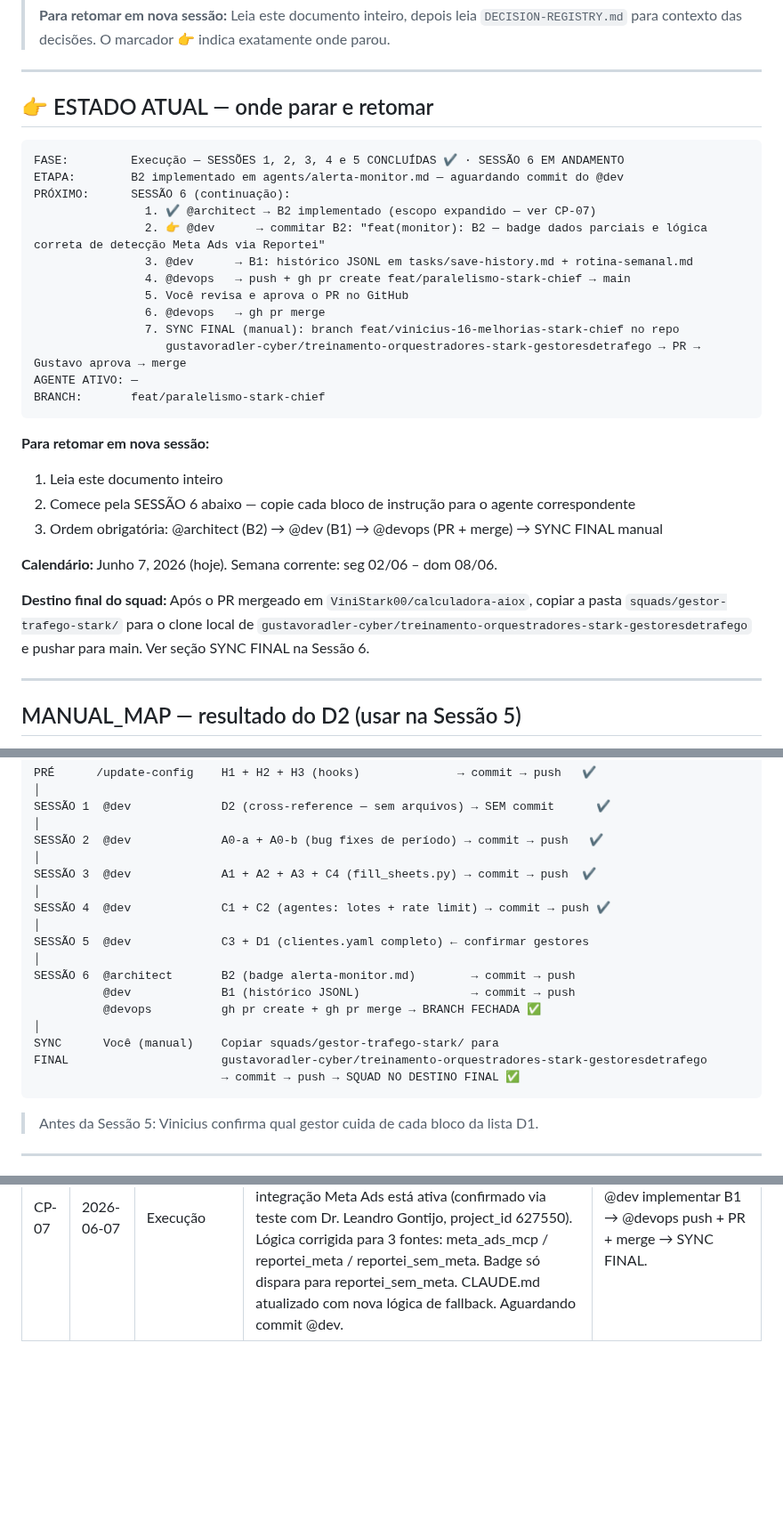
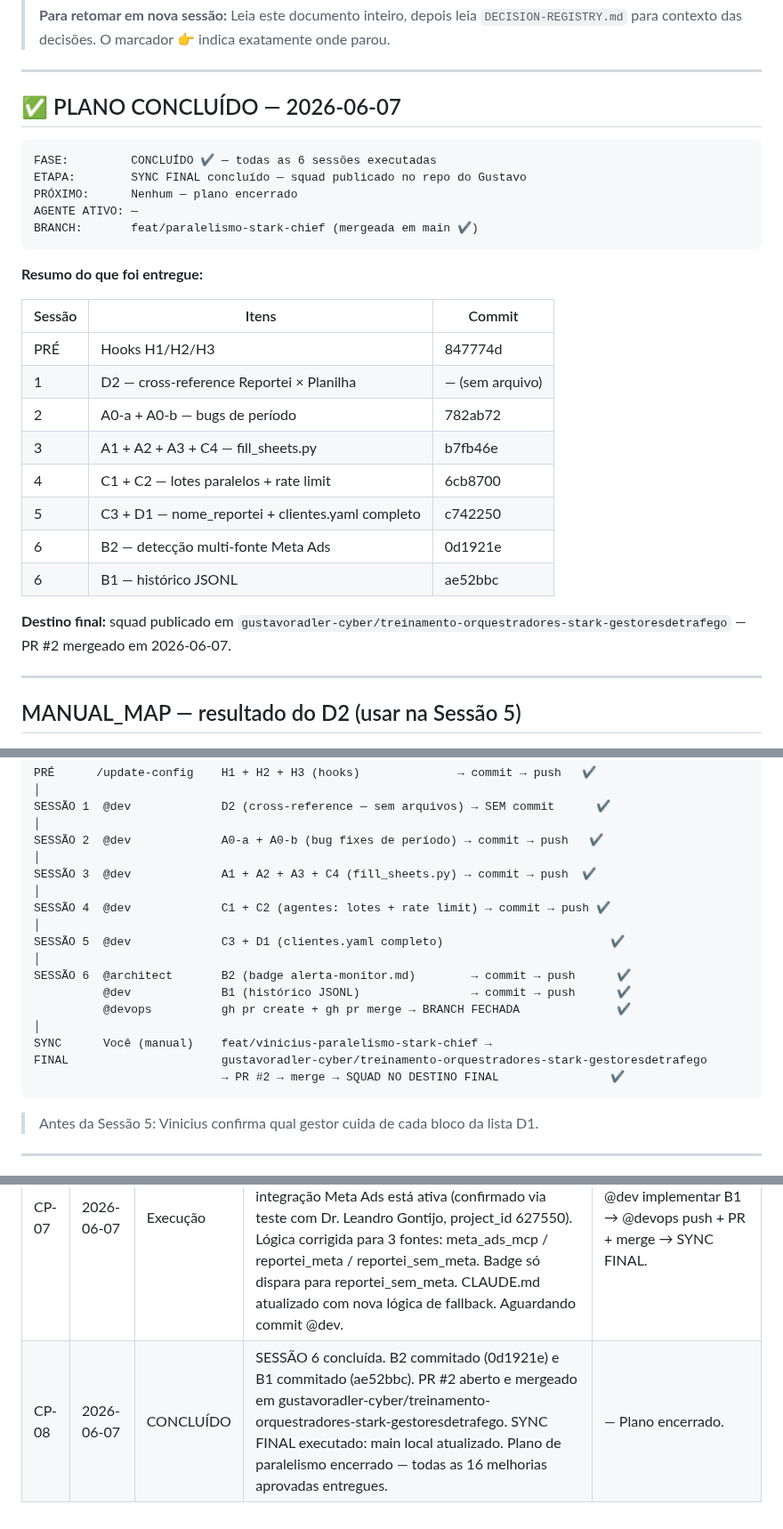
Before and after one commit to ViniStark00/calculadora-aiox, a Markdown page: SQUADS/gestor-trafego-stark/EXECUTION-PLAN.md, 3 parts joined by grey strips. Shown at 89% size. GitHub-like rendering; blank space fills up the shorter version.

````diff
--- a/SQUADS/gestor-trafego-stark/EXECUTION-PLAN.md
+++ b/SQUADS/gestor-trafego-stark/EXECUTION-PLAN.md
@@ -9,32 +9,30 @@
 
 ---
 
-## 👉 ESTADO ATUAL — onde parar e retomar
+## ✅ PLANO CONCLUÍDO — 2026-06-07
 
 ```
-FASE:         Execução — SESSÕES 1, 2, 3, 4 e 5 CONCLUÍDAS ✔️ · SESSÃO 6 EM ANDAMENTO
-ETAPA:        B2 implementado em agents/alerta-monitor.md — aguardando commit do @dev
-PRÓXIMO:      SESSÃO 6 (continuação):
-                1. ✔️ @architect → B2 implementado (escopo expandido — ver CP-07)
-                2. 👉 @dev      → commitar B2: "feat(monitor): B2 — badge dados parciais e lógica correta de detecção Meta Ads via Reportei"
-                3. @dev      → B1: histórico JSONL em tasks/save-history.md + rotina-semanal.md
-                4. @devops   → push + gh pr create feat/paralelismo-stark-chief → main
-                5. Você revisa e aprova o PR no GitHub
-                6. @devops   → gh pr merge
-                7. SYNC FINAL (manual): branch feat/vinicius-16-melhorias-stark-chief no repo
-                   gustavoradler-cyber/treinamento-orquestradores-stark-gestoresdetrafego → PR → Gustavo aprova → merge
+FASE:         CONCLUÍDO ✔️ — todas as 6 sessões executadas
+ETAPA:        SYNC FINAL concluído — squad publicado no repo do Gustavo
+PRÓXIMO:      Nenhum — plano encerrado
 AGENTE ATIVO: —
-BRANCH:       feat/paralelismo-stark-chief
+BRANCH:       feat/paralelismo-stark-chief (mergeada em main ✔️)
 ```
 
-**Para retomar em nova sessão:**
-1. Leia este documento inteiro
-2. Comece pela SESSÃO 6 abaixo — copie cada bloco de instrução para o agente correspondente
-3. Ordem obrigatória: @architect (B2) → @dev (B1) → @devops (PR + merge) → SYNC FINAL manual
+**Resumo do que foi entregue:**
 
-**Calendário:** Junho 7, 2026 (hoje). Semana corrente: seg 02/06 – dom 08/06.
+| Sessão | Itens | Commit |
+|--------|-------|--------|
+| PRÉ | Hooks H1/H2/H3 | 847774d |
+| 1 | D2 — cross-reference Reportei × Planilha | — (sem arquivo) |
+| 2 | A0-a + A0-b — bugs de período | 782ab72 |
+| 3 | A1 + A2 + A3 + C4 — fill_sheets.py | b7fb46e |
+| 4 | C1 + C2 — lotes paralelos + rate limit | 6cb8700 |
+| 5 | C3 + D1 — nome_reportei + clientes.yaml completo | c742250 |
+| 6 | B2 — detecção multi-fonte Meta Ads | 0d1921e |
+| 6 | B1 — histórico JSONL | ae52bbc |
 
-**Destino final do squad:** Após o PR mergeado em `ViniStark00/calculadora-aiox`, copiar a pasta `squads/gestor-trafego-stark/` para o clone local de `gustavoradler-cyber/treinamento-orquestradores-stark-gestoresdetrafego` e pushar para main. Ver seção SYNC FINAL na Sessão 6.
+**Destino final:** squad publicado em `gustavoradler-cyber/treinamento-orquestradores-stark-gestoresdetrafego` — PR #2 mergeado em 2026-06-07.
 
 ---
 
@@ -607,15 +605,15 @@ SESSÃO 3  @dev             A1 + A2 + A3 + C4 (fill_sheets.py) → commit → pu
 │
 SESSÃO 4  @dev             C1 + C2 (agentes: lotes + rate limit) → commit → push ✔️
 │
-SESSÃO 5  @dev             C3 + D1 (clientes.yaml completo) ← confirmar gestores
+SESSÃO 5  @dev             C3 + D1 (clientes.yaml completo)                        ✔️
 │
-SESSÃO 6  @architect       B2 (badge alerta-monitor.md)        → commit → push
-          @dev             B1 (histórico JSONL)                → commit → push
-          @devops          gh pr create + gh pr merge → BRANCH FECHADA ✅
+SESSÃO 6  @architect       B2 (badge alerta-monitor.md)        → commit → push      ✔️
+          @dev             B1 (histórico JSONL)                → commit → push      ✔️
+          @devops          gh pr create + gh pr merge → BRANCH FECHADA              ✔️
 │
-SYNC      Você (manual)    Copiar squads/gestor-trafego-stark/ para
+SYNC      Você (manual)    feat/vinicius-paralelismo-stark-chief →
 FINAL                      gustavoradler-cyber/treinamento-orquestradores-stark-gestoresdetrafego
-                           → commit → push → SQUAD NO DESTINO FINAL ✅
+                           → PR #2 → merge → SQUAD NO DESTINO FINAL                ✔️
 ```
 
 > Antes da Sessão 5: Vinicius confirma qual gestor cuida de cada bloco da lista D1.
@@ -668,3 +666,4 @@ FINAL                      gustavoradler-cyber/treinamento-orquestradores-stark-
 | CP-05 | 2026-06-06 | Execução | SESSÃO 2 concluída: A0-a (edge case domingo) + A0-b (last_7d → date_from/date_to) corrigidos. Commit 782ab72. SESSÃO 3 concluída: A1 (tab management + isolamento multi-gestor) + A2 (--dry-run) + A3 (validação de schema) + C4 (_to_float, retry 429, ARS) implementados em fill_sheets.py. Commit b7fb46e. | SESSÃO 4: @dev → C1 (lotes de 3 em paralelo nos agentes) + C2 (contador global rate limit Reportei). |
 | CP-06 | 2026-06-07 | Execução | SESSÃO 4 concluída: C1/C2 commitados (6cb8700) e pushados. SESSÃO 5 concluída: D1 — clientes.yaml expandido com 8 gestores (andreyves, richard, luiz, mateus, thiago, wallison + novos gustavo, amanda), ~70 novos clientes, 11 reportei_project_ids preenchidos, 6 gestores atualizados, 3 marcados ativo:false, 8 inativos adicionados. C3 — campo nome_reportei adicionado em 34 entradas com divergência nome×Reportei. CLAUDE.md atualizado para 8 gestores. Commit c742250 pushado. Dr. Orozimbo (783368) confirmado fora da carteira. | SESSÃO 6: @architect → B2 (alerta-monitor.md) + @dev → B1 (histórico JSONL) + @devops → PR + merge + SYNC FINAL. |
 | CP-07 | 2026-06-07 | Execução | SESSÃO 6 em andamento. B2 implementado em agents/alerta-monitor.md com escopo expandido: descoberto que lógica de reportei_fallback estava errada — Reportei entrega CPM/CTR/freq quando integração Meta Ads está ativa (confirmado via teste com Dr. Leandro Gontijo, project_id 627550). Lógica corrigida para 3 fontes: meta_ads_mcp / reportei_meta / reportei_sem_meta. Badge só dispara para reportei_sem_meta. CLAUDE.md atualizado com nova lógica de fallback. Aguardando commit @dev. | @dev commitar B2 → @dev implementar B1 → @devops push + PR + merge → SYNC FINAL. |
+| CP-08 | 2026-06-07 | CONCLUÍDO | SESSÃO 6 concluída. B2 commitado (0d1921e) e B1 commitado (ae52bbc). PR #2 aberto e mergeado em gustavoradler-cyber/treinamento-orquestradores-stark-gestoresdetrafego. SYNC FINAL executado: main local atualizado. Plano de paralelismo encerrado — todas as 16 melhorias aprovadas entregues. | — Plano encerrado. |
````
Also changed, not shown: SQUADS/gestor-trafego-stark/DECISION-REGISTRY.md (+3 -2 lines).
